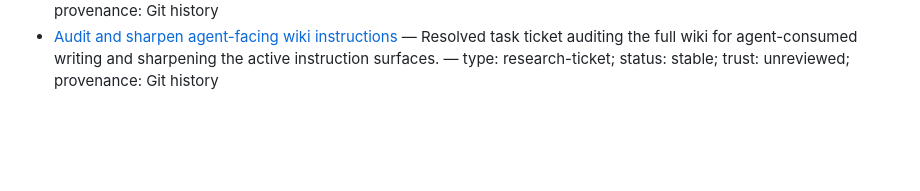
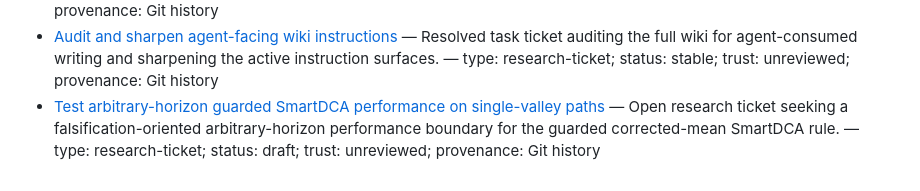
Before and after one commit to razvan-tanase/SmartDCA-Research, a Markdown page: index.md, the part around the change. Rendered like a GitHub page; blank space fills up the shorter version.

Commit message:
docs: index arbitrary-horizon research ticket

```diff
--- a/index.md
+++ b/index.md
@@ -118,3 +118,4 @@ authoritative metadata.
 - [Clean redundancy after structural freeze](.scratch/smartdca/issues/17-clean-redundancy-after-structural-freeze.md) — Resolved task ticket cleaning redundancy and applying supersession after structural freeze. — type: research-ticket; status: stable; trust: unreviewed; provenance: Git history
 - [Isolate the first nontrivial corrected-mean effect at three purchases](.scratch/smartdca/issues/18-isolate-three-purchase-corrected-mean-effect.md) — Resolved task ticket isolating the first beta-dependent guarded SmartDCA boundary at three purchases. — type: research-ticket; status: stable; trust: unreviewed; provenance: Git history
 - [Audit and sharpen agent-facing wiki instructions](.scratch/smartdca/issues/19-audit-agent-facing-writing.md) — Resolved task ticket auditing the full wiki for agent-consumed writing and sharpening the active instruction surfaces. — type: research-ticket; status: stable; trust: unreviewed; provenance: Git history
+- [Test arbitrary-horizon guarded SmartDCA performance on single-valley paths](.scratch/smartdca/issues/20-test-arbitrary-horizon-guarded-smartdca-single-valley.md) — Open research ticket seeking a falsification-oriented arbitrary-horizon performance boundary for the guarded corrected-mean SmartDCA rule. — type: research-ticket; status: draft; trust: unreviewed; provenance: Git history
```
